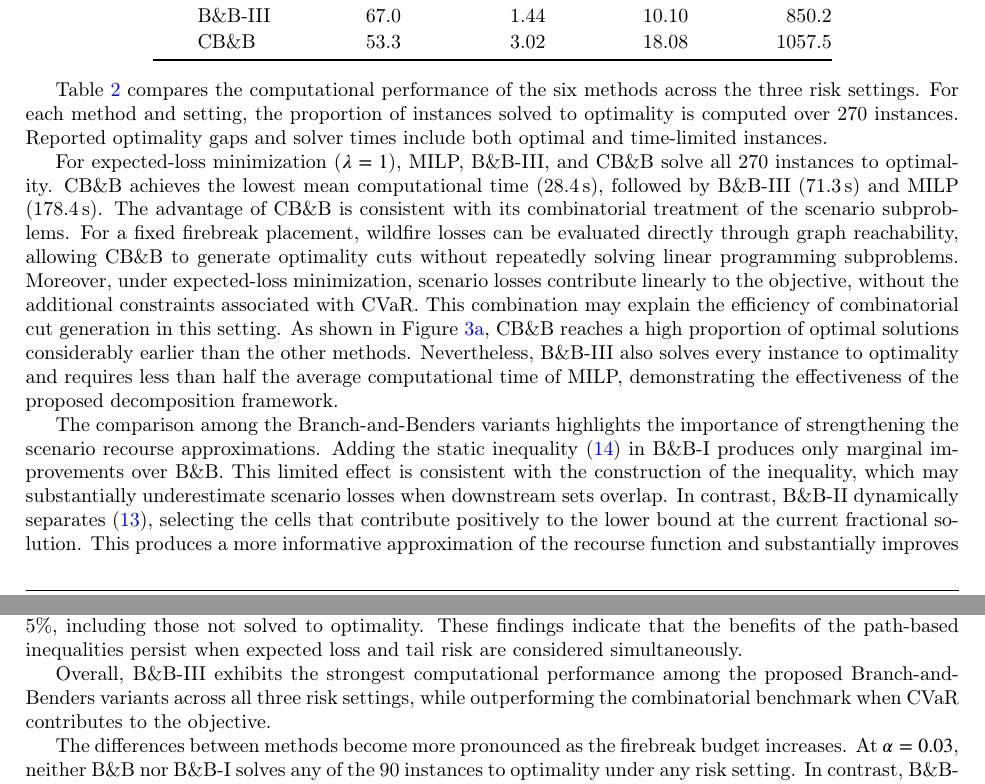
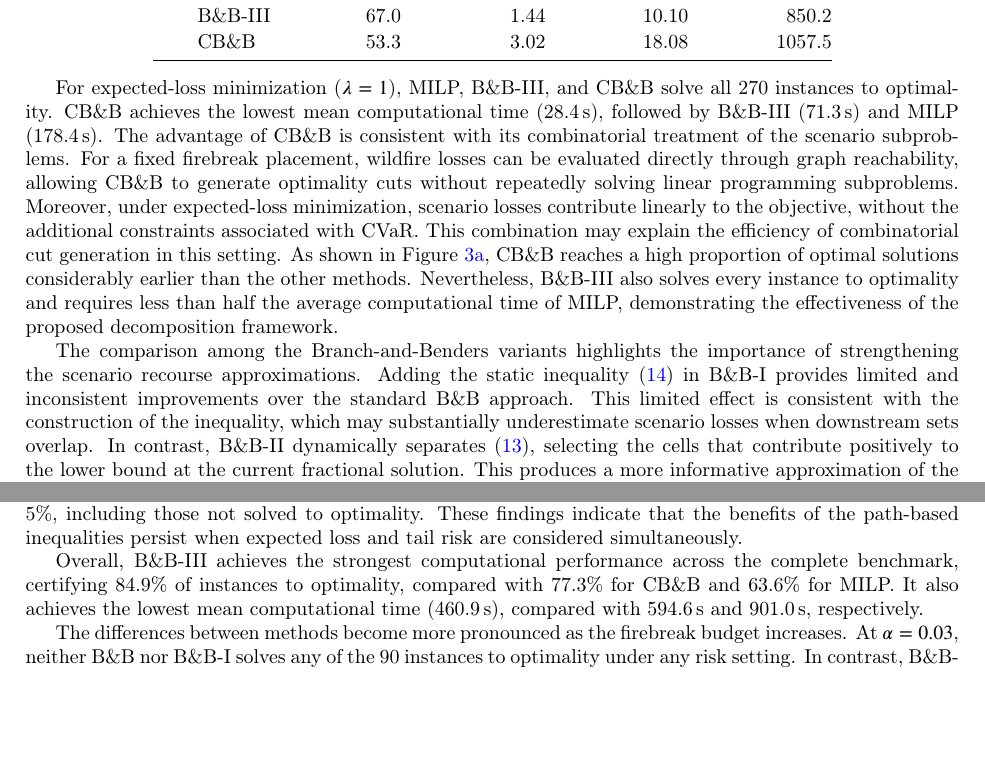
Before and after one commit to FrancoQuezada/FPP_2Stage_ITOR, a LaTeX paper (main_review.tex): two parts of pages 14 and 15 of 21, joined at a grey line, cut so that both start at the same text, the shorter picture padded with empty space. Compiled offline with pdfLaTeX; a LaTeX package or settings file that is missing is left out.

Commit message:
Revision section 5-6

```diff
--- a/main_review.tex
+++ b/main_review.tex
@@ -1641,13 +1640,6 @@ $\lambda$ & Method & Optimal (\%) & Mean gap (\%) & Max. gap (\%) & Mean time (s
 \end{minipage}
 \end{center}
 
-
-Table~\ref{tab:new20-gaps-times} compares the computational performance
-of the six methods across the three risk settings. For each method and
-setting, the proportion of instances solved to optimality is computed
-over 270 instances. Reported optimality gaps and solver times include
-both optimal and time-limited instances.
-
 For expected-loss minimization ($\lambda=1$), MILP, B\&B-III, and CB\&B
 solve all 270 instances to optimality. CB\&B achieves the lowest mean
 computational time (28.4\,s), followed by B\&B-III (71.3\,s) and MILP
@@ -1668,8 +1660,9 @@ proposed decomposition framework.
 
 The comparison among the Branch-and-Benders variants highlights the
 importance of strengthening the scenario recourse approximations.
-Adding the static inequality \eqref{eq:llbi} in B\&B-I produces only
-marginal improvements over B\&B. This limited effect is consistent
+Adding the static inequality \eqref{eq:llbi} in
+B\&B-I provides limited and inconsistent improvements
+over the standard B\&B approach. This limited effect is consistent
 with the construction of the inequality, which may substantially
 underestimate scenario losses when downstream sets overlap.
 In contrast, B\&B-II dynamically separates
@@ -1725,7 +1718,12 @@ The performance profiles provide further evidence of this advantage. As shown in
 A similar pattern emerges for the mean--CVaR setting
 ($\lambda=0.5$). B\&B-III solves 87.8\% of instances to optimality, compared with 78.5\% for CB\&B and 65.2\% for B\&B-II. It also reduces the mean computational time from 697.8\,s for CB\&B to 461.1\,s, while achieving a smaller mean final optimality gap (0.39\% versus 0.89\%). The corresponding distributions in Figure~\ref{fig:alg-mean-cvar} show that all B\&B-III instances finish with a gap below 5\%, including those not solved to optimality. These findings indicate that the benefits of the path-based inequalities persist when expected loss and tail risk are considered simultaneously.
 
-Overall, B\&B-III exhibits the strongest computational performance among the proposed Branch-and-Benders variants across all three risk settings, while outperforming the combinatorial benchmark when CVaR contributes to the objective.
+Overall, B\&B-III achieves the strongest computational
+performance across the complete benchmark, certifying
+84.9\% of instances to optimality, compared with
+77.3\% for CB\&B and 63.6\% for MILP. It also
+achieves the lowest mean computational time (460.9\,s),
+compared with 594.6\,s and 901.0\,s, respectively.
 
 The differences between methods become more pronounced as the firebreak budget increases. At $\alpha=0.03$, neither B\&B nor B\&B-I solves any of the 90 instances to optimality under any risk setting. In contrast, B\&B-III solves 90, 23, and 58 instances under expected loss, CVaR, and mean--CVaR, respectively. Larger budgets expand the set of feasible firebreak placements
 and increase the interactions among potential protection decisions. Consequently, weak recourse approximations may leave a large number of promising but overly optimistic solutions in the master relaxation. The dynamically separated inequalities help reduce
```
Also changed, not shown: main_review.tex (25 more changed lines).
